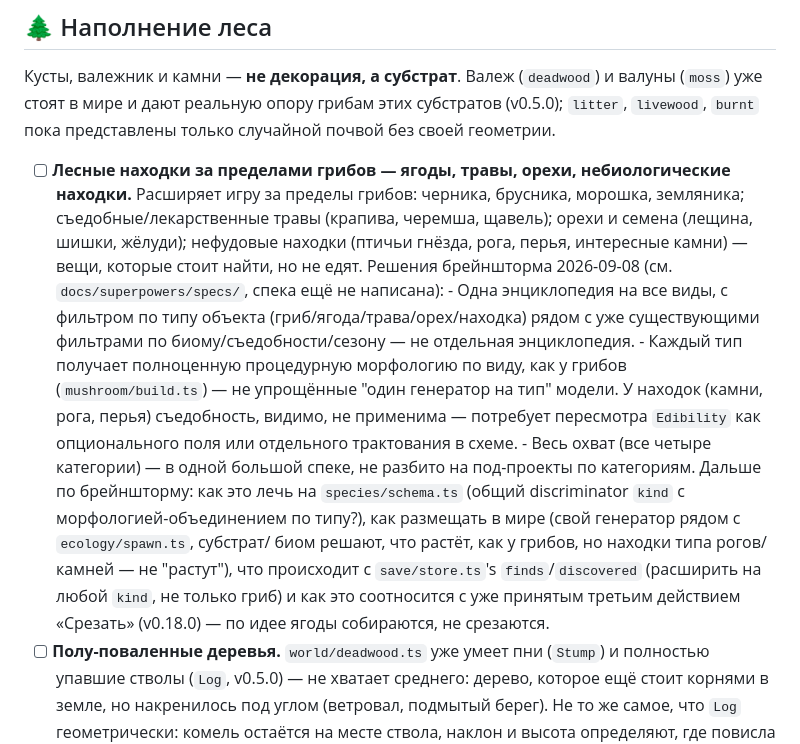
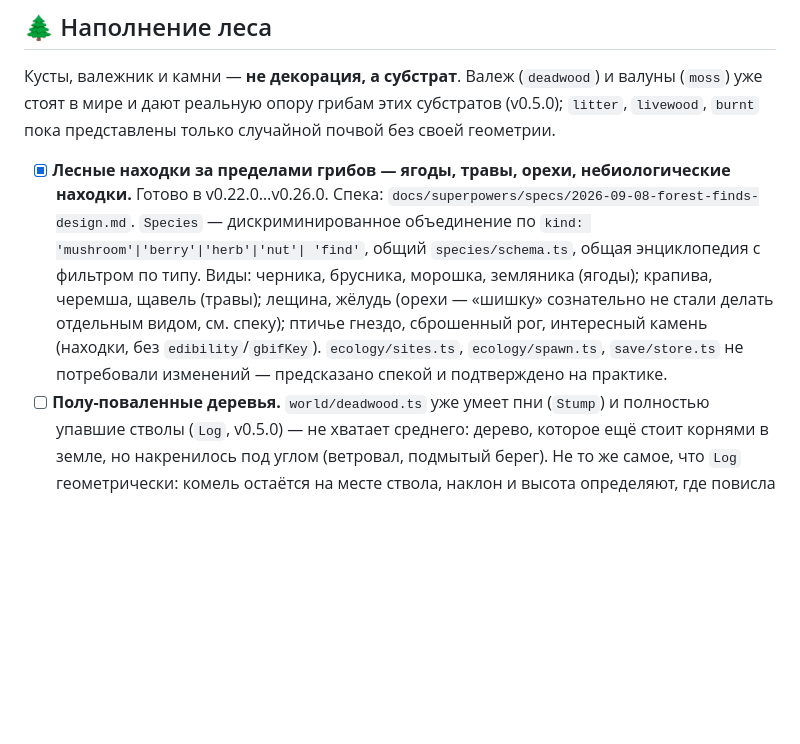
Before and after one commit to kryadov/itffm, a Markdown page: TODO.md, the part around the change. Rendered like a GitHub page; blank space fills up the shorter version.

Commit message:
docs: TODO — лесные находки закрыты (v0.22.0…v0.26.0)
Co-Authored-By: Claude Sonnet 5 <noreply@anthropic.com>
Claude-Session: https://claude.ai/code/session_01EH8ET2cDucTN3zGLB7UKB6

```diff
--- a/TODO.md
+++ b/TODO.md
@@ -158,31 +158,17 @@
 (v0.5.0); `litter`, `livewood`, `burnt` пока представлены только случайной
 почвой без своей геометрии.
 
-- [ ] **Лесные находки за пределами грибов — ягоды, травы, орехи, небиологические
-      находки.** Расширяет игру за пределы грибов: черника, брусника, морошка,
-      земляника; съедобные/лекарственные травы (крапива, черемша, щавель);
-      орехи и семена (лещина, шишки, жёлуди); нефудовые находки (птичьи
-      гнёзда, рога, перья, интересные камни) — вещи, которые стоит найти, но не
-      едят. Решения брейншторма 2026-09-08 (см. `docs/superpowers/specs/`,
-      спека ещё не написана):
-      - Одна энциклопедия на все виды, с фильтром по типу объекта
-        (гриб/ягода/трава/орех/находка) рядом с уже существующими фильтрами
-        по биому/съедобности/сезону — не отдельная энциклопедия.
-      - Каждый тип получает полноценную процедурную морфологию по виду, как у
-        грибов (`mushroom/build.ts`) — не упрощённые "один генератор на тип"
-        модели. У находок (камни, рога, перья) съедобность, видимо, не
-        применима — потребует пересмотра `Edibility` как опционального поля
-        или отдельного трактования в схеме.
-      - Весь охват (все четыре категории) — в одной большой спеке, не
-        разбито на под-проекты по категориям.
-      Дальше по брейншторму: как это лечь на `species/schema.ts` (общий
-      discriminator `kind` с морфологией-объединением по типу?), как
-      размещать в мире (свой генератор рядом с `ecology/spawn.ts`, субстрат/
-      биом решают, что растёт, как у грибов, но находки типа рогов/камней —
-      не "растут"), что происходит с `save/store.ts`'s `finds`/`discovered`
-      (расширить на любой `kind`, не только гриб) и как это соотносится с
-      уже принятым третьим действием «Срезать» (v0.18.0) — по идее ягоды
-      собираются, не срезаются.
+- [x] **Лесные находки за пределами грибов — ягоды, травы, орехи, небиологические
+      находки.** Готово в v0.22.0…v0.26.0. Спека:
+      `docs/superpowers/specs/2026-09-08-forest-finds-design.md`. `Species` —
+      дискриминированное объединение по `kind: 'mushroom'|'berry'|'herb'|'nut'|
+      'find'`, общий `species/schema.ts`, общая энциклопедия с фильтром по
+      типу. Виды: черника, брусника, морошка, земляника (ягоды); крапива,
+      черемша, щавель (травы); лещина, жёлудь (орехи — «шишку» сознательно не
+      стали делать отдельным видом, см. спеку); птичье гнездо, сброшенный
+      рог, интересный камень (находки, без `edibility`/`gbifKey`).
+      `ecology/sites.ts`, `ecology/spawn.ts`, `save/store.ts` не потребовали
+      изменений — предсказано спекой и подтверждено на практике.
 - [ ] **Полу-поваленные деревья.** `world/deadwood.ts` уже умеет пни
       (`Stump`) и полностью упавшие стволы (`Log`, v0.5.0) — не хватает
       среднего: дерево, которое ещё стоит корнями в земле, но накренилось
```
